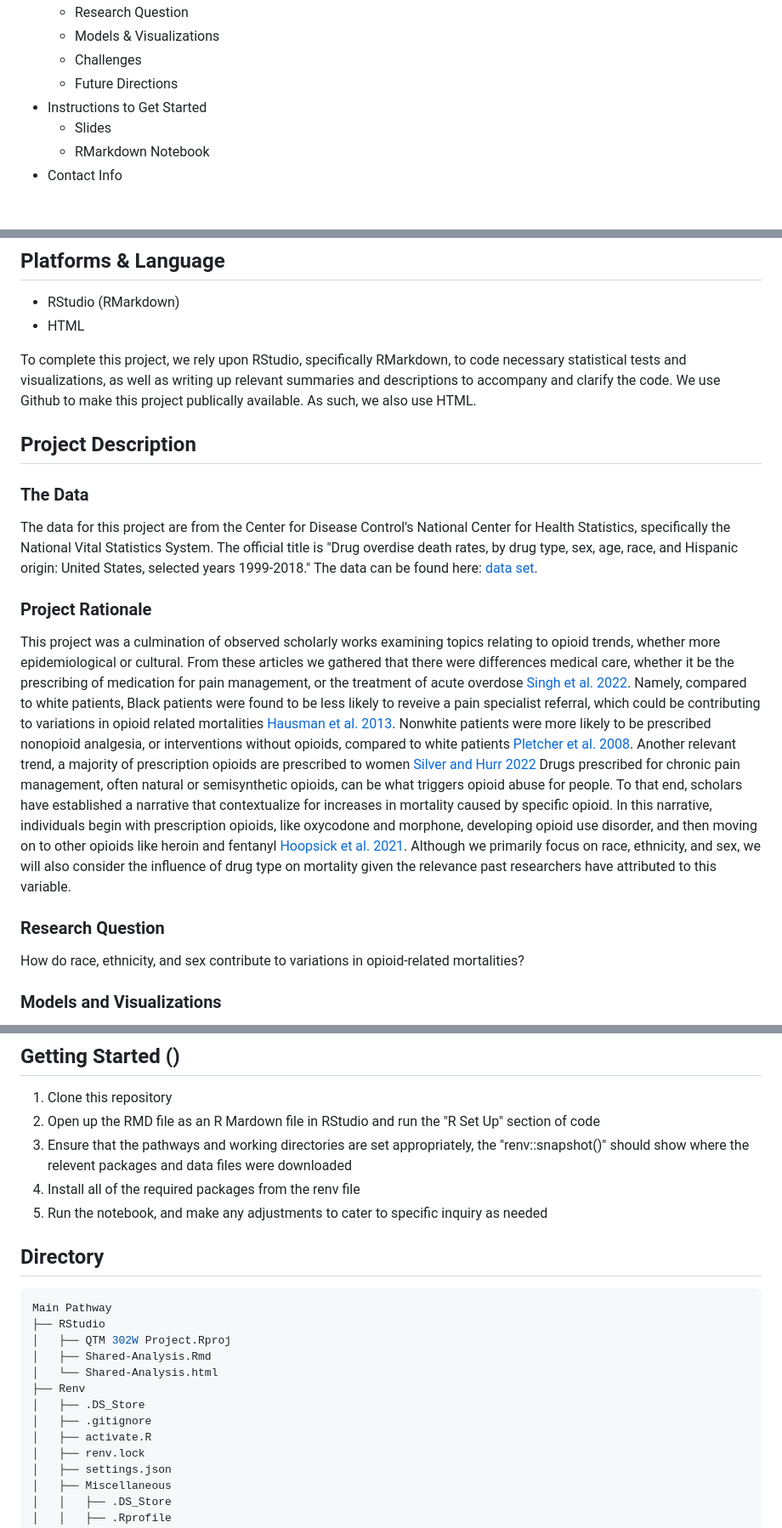
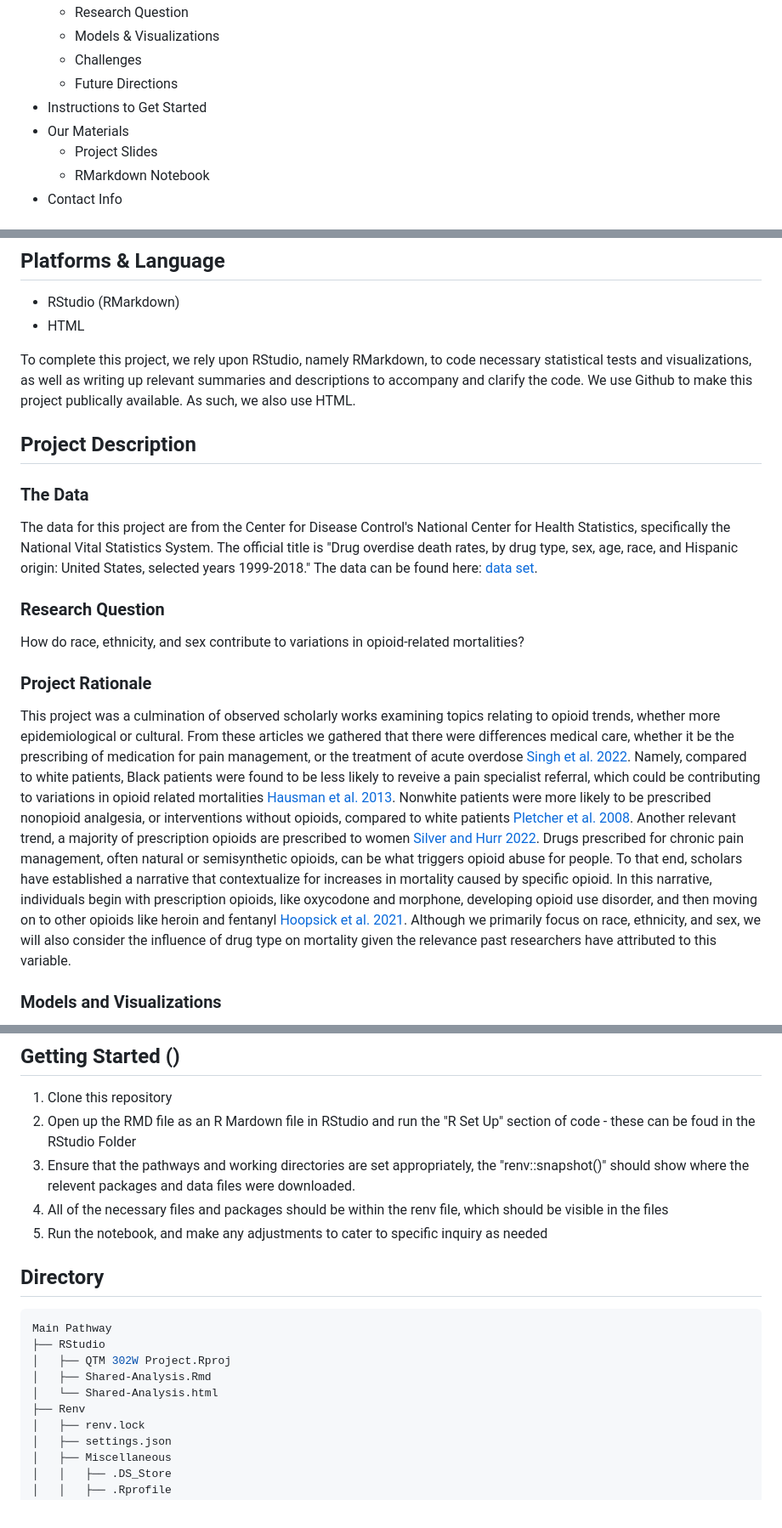
Before and after one commit to cfitzg4/QTM302W-Final, a Markdown page: README.md, 3 parts joined by grey strips. Shown at 85% size. GitHub-like rendering.

```diff
--- a/README.md
+++ b/README.md
@@ -11,7 +11,8 @@
     - Challenges
     - Future Directions
   - Instructions to Get Started
-    - Slides
+  - Our Materials
+    - Project Slides
     - RMarkdown Notebook
   - Contact Info
 
@@ -28,19 +29,20 @@ We utilize ANOVA to complete our statistical analyses for this project. The natu
 - RStudio (RMarkdown)
 - HTML
 
-To complete this project, we rely upon RStudio, specifically RMarkdown, to code necessary statistical tests and visualizations, as well as writing up relevant summaries and descriptions to accompany and clarify the code. We use Github to make this project publically available. As such, we also use HTML.
+To complete this project, we rely upon RStudio, namely RMarkdown, to code necessary statistical tests and visualizations, as well as writing up relevant summaries and descriptions to accompany and clarify the code. We use Github to make this project publically available. As such, we also use HTML.
 
 
 ## Project Description
+
 ### The Data
 The data for this project are from the Center for Disease Control's National Center for Health Statistics, specifically the National Vital Statistics System. The official title is "Drug overdise death rates, by drug type, sex, age, race, and Hispanic origin: United States, selected years 1999-2018." The data can be found here: [data set](https://data.cdc.gov/NCHS/Drug-overdose-death-rates-by-drug-type-sex-age-rac/95ax-ymtc/about_data).
 
-### Project Rationale
-This project was a culmination of observed scholarly works examining topics relating to opioid trends, whether more epidemiological or cultural. From these articles we gathered that there were differences medical care, whether it be the prescribing of medication for pain management, or the treatment of acute overdose [Singh et al. 2022](). Namely, compared to white patients, Black patients were found to be less likely to reveive a pain specialist referral, which could be contributing to variations in opioid related mortalities [Hausman et al. 2013](). Nonwhite patients were more likely to be prescribed nonopioid analgesia, or interventions without opioids, compared to white patients [Pletcher et al. 2008](). Another relevant trend, a majority of prescription opioids are prescribed to women [Silver and Hurr 2022]() Drugs prescribed for chronic pain management, often natural or semisynthetic opioids, can be what triggers opioid abuse for people. To that end, scholars have established a narrative that contextualize for increases in mortality caused by specific opioid. In this narrative, individuals begin with prescription opioids, like oxycodone and morphone, developing opioid use disorder, and then moving on to other opioids like heroin and fentanyl [Hoopsick et al. 2021](). Although we primarily focus on race, ethnicity, and sex, we will also consider the influence of drug type on mortality given the relevance past researchers have attributed to this variable.
-
-
 ### Research Question
 How do race, ethnicity, and sex contribute to variations in opioid-related mortalities?
+
+### Project Rationale
+This project was a culmination of observed scholarly works examining topics relating to opioid trends, whether more epidemiological or cultural. From these articles we gathered that there were differences medical care, whether it be the prescribing of medication for pain management, or the treatment of acute overdose [Singh et al. 2022](). Namely, compared to white patients, Black patients were found to be less likely to reveive a pain specialist referral, which could be contributing to variations in opioid related mortalities [Hausman et al. 2013](). Nonwhite patients were more likely to be prescribed nonopioid analgesia, or interventions without opioids, compared to white patients [Pletcher et al. 2008](). Another relevant trend, a majority of prescription opioids are prescribed to women [Silver and Hurr 2022](). Drugs prescribed for chronic pain management, often natural or semisynthetic opioids, can be what triggers opioid abuse for people. To that end, scholars have established a narrative that contextualize for increases in mortality caused by specific opioid. In this narrative, individuals begin with prescription opioids, like oxycodone and morphone, developing opioid use disorder, and then moving on to other opioids like heroin and fentanyl [Hoopsick et al. 2021](). Although we primarily focus on race, ethnicity, and sex, we will also consider the influence of drug type on mortality given the relevance past researchers have attributed to this variable.
+
 
 ### Models and Visualizations
 Given the format of the data we largely use bar graphs. On the x-axis for these graphs are either year or opioid type. Along the Y-axis is always the estimated rate of overdose. This allows us to see the variation of mortality over time and opioid type. Bar graphs also allow us to show the differences between certain demographic groups, like race, ethnicity, and sex which are relevant to our inquiry.
@@ -54,9 +56,9 @@ We hope do do more exploration, focusing on cultural meanings and influences for
 
 ## Getting Started ()
 1. Clone this repository
-2. Open up the RMD file as an R Mardown file in RStudio and run the "R Set Up" section of code
-4. Ensure that the pathways and working directories are set appropriately, the "renv::snapshot()" should show where the relevent packages and data files were downloaded
-5. Install all of the required packages from the renv file
+2. Open up the RMD file as an R Mardown file in RStudio and run the "R Set Up" section of code - these can be foud in the RStudio Folder
+4. Ensure that the pathways and working directories are set appropriately, the "renv::snapshot()" should show where the relevent packages and data files were downloaded.
+5. All of the necessary files and packages should be within the renv file, which should be visible in the files
 6. Run the notebook, and make any adjustments to cater to specific inquiry as needed
 
 ## Directory
@@ -67,9 +69,6 @@ Main Pathway
 │   ├── Shared-Analysis.Rmd
 │   └── Shared-Analysis.html
 ├── Renv
-│   ├── .DS_Store
-│   ├── .gitignore
-│   ├── activate.R
 │   ├── renv.lock
 │   ├── settings.json
 │   ├── Miscellaneous
```
